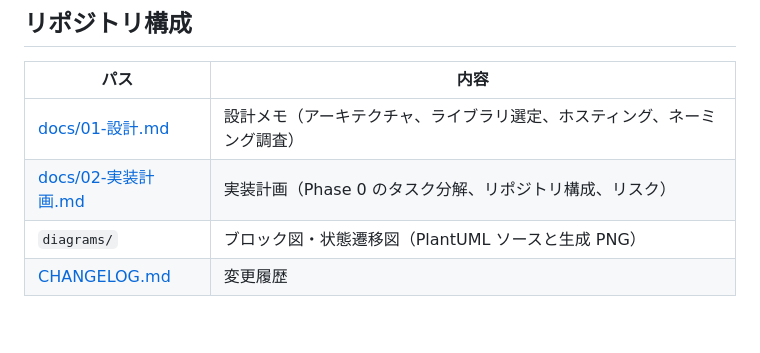
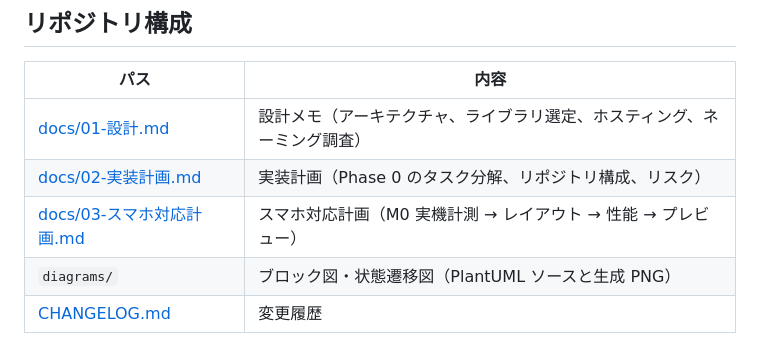
Before and after one commit to tommie-jp/ohm-lens, a Markdown page: README.md, the part around the change. GitHub-like rendering; blank space fills up the shorter version.

```diff
--- a/README.md
+++ b/README.md
@@ -142,6 +142,7 @@ getUserMedia
 | ------ | ------ |
 | [docs/01-設計.md](docs/01-設計.md) | 設計メモ（アーキテクチャ、ライブラリ選定、ホスティング、ネーミング調査） |
 | [docs/02-実装計画.md](docs/02-実装計画.md) | 実装計画（Phase 0 のタスク分解、リポジトリ構成、リスク） |
+| [docs/03-スマホ対応計画.md](docs/03-スマホ対応計画.md) | スマホ対応計画（M0 実機計測 → レイアウト → 性能 → プレビュー） |
 | `diagrams/` | ブロック図・状態遷移図（PlantUML ソースと生成 PNG） |
 | [CHANGELOG.md](CHANGELOG.md) | 変更履歴 |
 
```
Also changed, not shown: docs/03-スマホ対応計画.md (added, +119 -0 lines).
